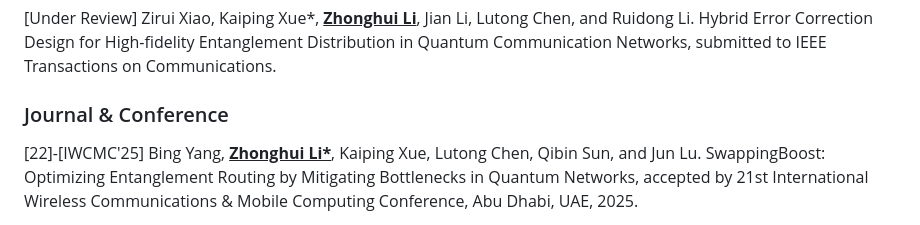
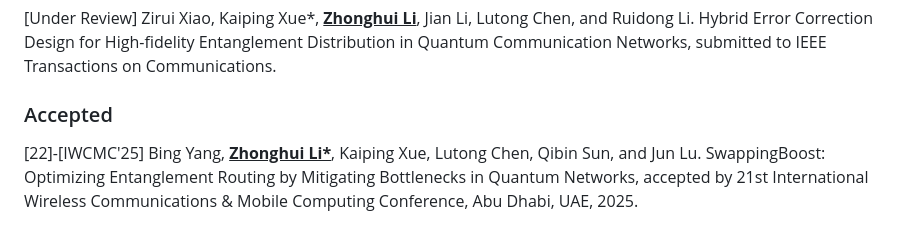
Before and after one commit to lzhstone95/Homepage, a Markdown page: contents/publications.md, the part around the change. GitHub-like rendering.

```diff
--- a/contents/publications.md
+++ b/contents/publications.md
@@ -10,7 +10,7 @@ Method for Quantum Key Distribution Networks, submitted to IEEE Transactions on
 <p style="text-align:justify"><span style="color: crimson;">[Under Review]</span> Zirui Xiao, Kaiping Xue*, <b><u>Zhonghui Li</u></b>, Jian Li, Lutong Chen, and Ruidong Li. Hybrid Error Correction Design for High-fidelity Entanglement Distribution in Quantum Communication Networks, submitted to IEEE Transactions on Communications.</p>
 
 
-### Journal & Conference
+### Accepted
 
 <p style="text-align:justify"><span style="color: crimson;">[22]-[IWCMC'25]</span> Bing Yang, <b><u>Zhonghui Li*</u></b>, Kaiping Xue, Lutong Chen, Qibin Sun, and Jun Lu. <a href="" style="color: #3948D2; font-weight: bold;">SwappingBoost: Optimizing Entanglement Routing by Mitigating Bottlenecks in Quantum Networks,</a> accepted by<span style="font-style: italic;"> 21st International Wireless Communications & Mobile Computing Conference</span>, Abu Dhabi, UAE, 2025.</p>
 
```
